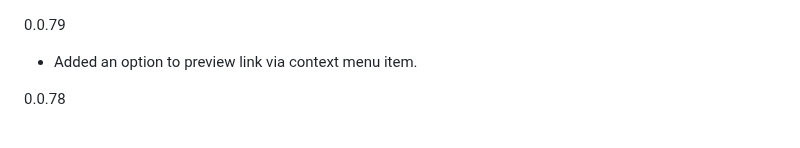
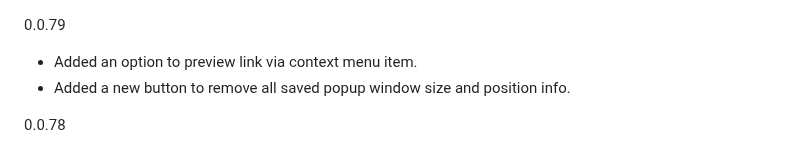
Before and after one commit to u-Sir/peek-pop, a Markdown page: CHANGELOG.md, the part around the change. GitHub-like rendering.

Commit message:
- Added a new button to remove all saved popup window size and position info.

```diff
--- a/CHANGELOG.md
+++ b/CHANGELOG.md
@@ -1,5 +1,6 @@
 0.0.79
 - Added an option to preview link via context menu item.
+- Added a new button to remove all saved popup window size and position info.
 
 0.0.78
 - Prevent video playback from pausing when triggering the preview popup via hover + Space by intercepting the Space key at the capture phase.
```
